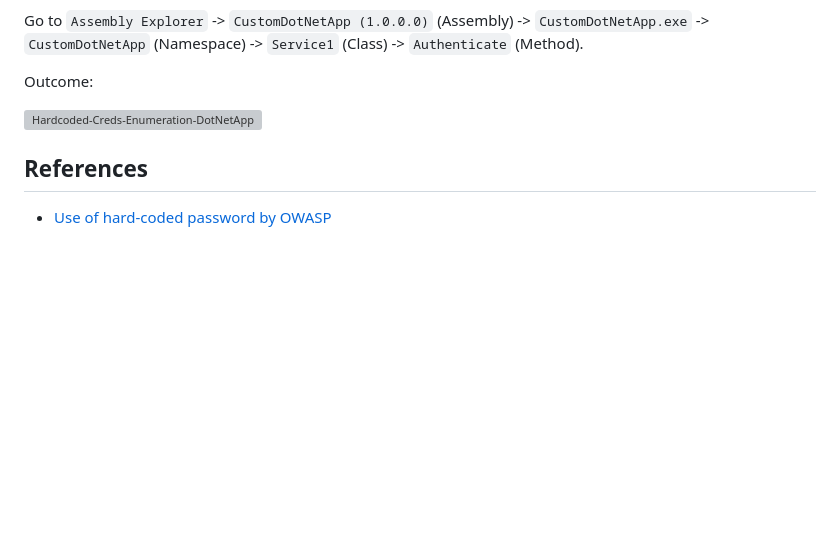
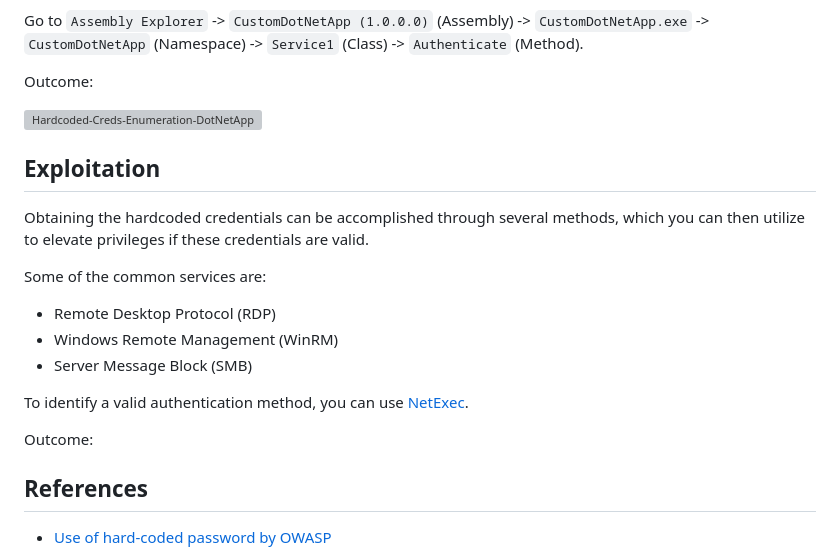
Before and after one commit to nickvourd/Windows-Local-Privilege-Escalation-Cookbook, a Markdown page: Notes/LeakedCredentialsHardcodedCredentials.md, the part around the change. GitHub-like rendering; blank space fills up the shorter version; grey boxes are pictures that could not be loaded.

Commit message:
Edit Hardcoded Creds

```diff
--- a/Notes/LeakedCredentialsHardcodedCredentials.md
+++ b/Notes/LeakedCredentialsHardcodedCredentials.md
@@ -92,6 +92,22 @@ Outcome:
 
 ![Hardcoded-Creds-Enumeration-DotNetApp](/Pictures/Hardcoded-Creds-Enumeration-Up-DotNetApp.png)
 
+## Exploitation
+
+Obtaining the hardcoded credentials can be accomplished through several methods, which you can then utilize to elevate privileges if these credentials are valid.
+
+Some of the common services are:
+
+- Remote Desktop Protocol (RDP)
+- Windows Remote Management (WinRM)
+- Server Message Block (SMB)
+
+To identify a valid authentication method, you can use [NetExec](https://github.com/Pennyw0rth/NetExec).
+
+Outcome:
+
+
+
 ## References
 
 - [Use of hard-coded password by OWASP](https://owasp.org/www-community/vulnerabilities/Use_of_hard-coded_password)
```
